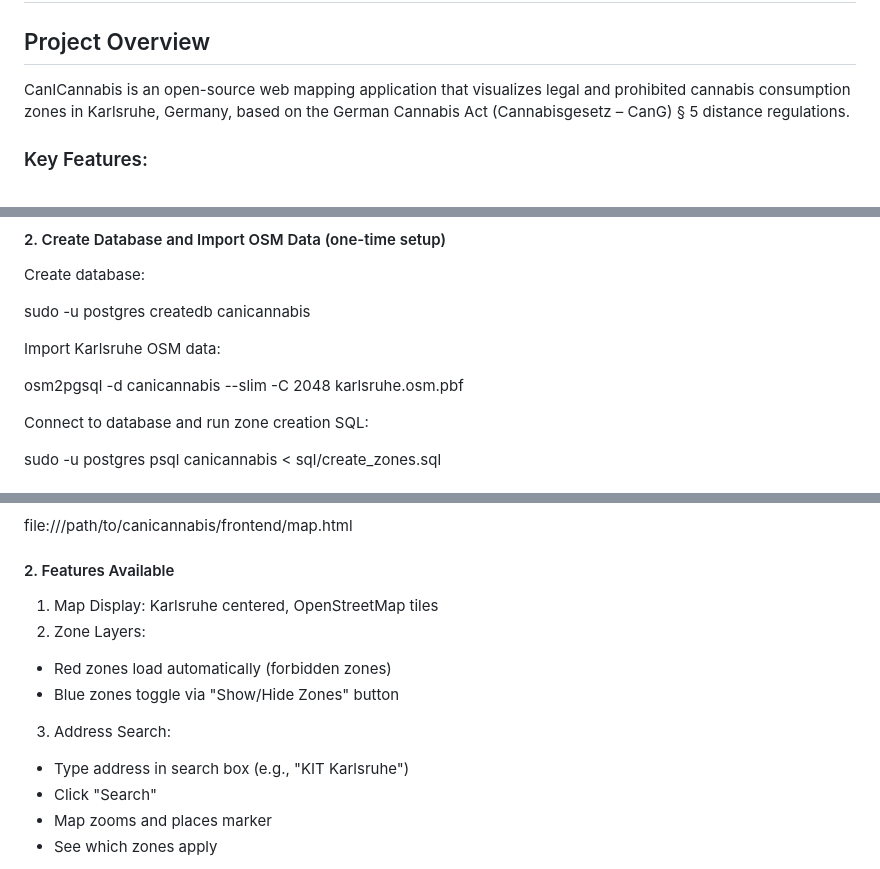
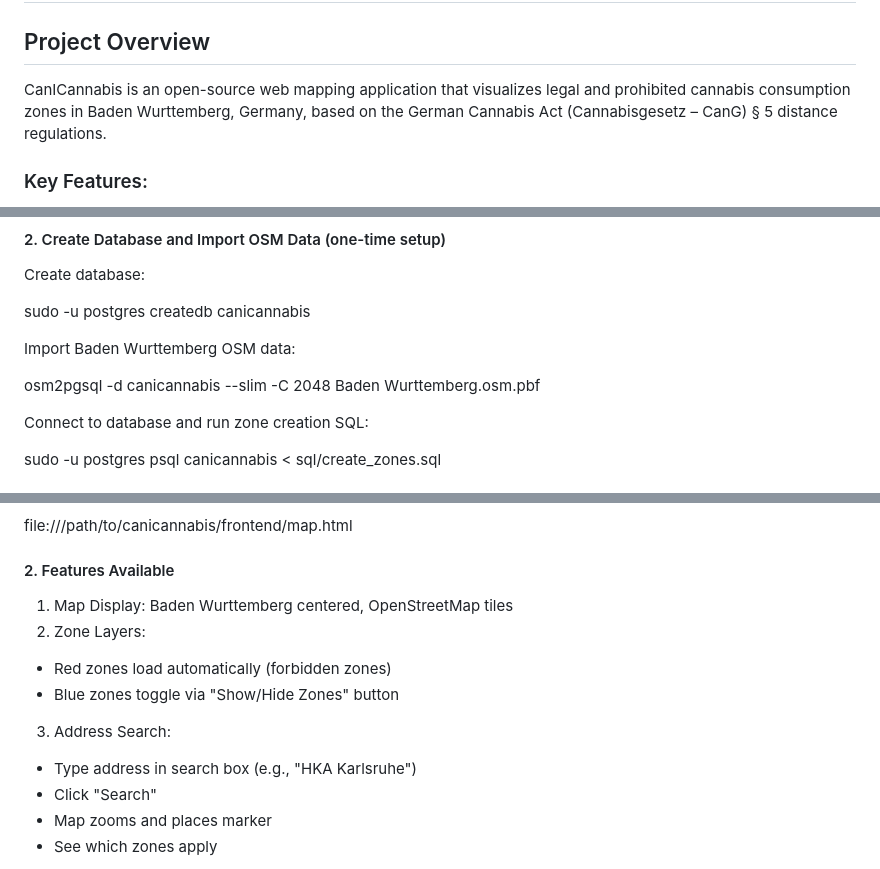
Before and after one commit to HKA-OSGIS/CanICannabis, a Markdown page: README.md, 3 parts joined by grey strips. GitHub-like rendering.

Commit message:
Update README for Baden Wurttemberg instead of Karlsruhe

```diff
--- a/README.md
+++ b/README.md
@@ -1,6 +1,6 @@
 # CanICannabis
 ## Project Overview
-CanICannabis is an open-source web mapping application that visualizes legal and prohibited cannabis consumption zones in Karlsruhe, Germany, based on the German Cannabis Act (Cannabisgesetz – CanG) § 5 distance regulations.
+CanICannabis is an open-source web mapping application that visualizes legal and prohibited cannabis consumption zones in Baden Wurttemberg, Germany, based on the German Cannabis Act (Cannabisgesetz – CanG) § 5 distance regulations.
 ### Key Features:
 - Interactive map showing restricted and allowed consumption zones
 - Distance-based calculations from schools (100m minimum distance)
@@ -76,9 +76,9 @@ Create database:
 
 sudo -u postgres createdb canicannabis
 
-Import Karlsruhe OSM data:
+Import Baden Wurttemberg OSM data:
 
-osm2pgsql -d canicannabis --slim -C 2048 karlsruhe.osm.pbf
+osm2pgsql -d canicannabis --slim -C 2048 Baden Wurttemberg.osm.pbf
 
 Connect to database and run zone creation SQL:
 
@@ -140,12 +140,12 @@ Or navigate directly:
 
 file:///path/to/canicannabis/frontend/map.html
 #### 2. Features Available
-1. Map Display: Karlsruhe centered, OpenStreetMap tiles
+1. Map Display: Baden Wurttemberg centered, OpenStreetMap tiles
 2. Zone Layers:
 - Red zones load automatically (forbidden zones)
 - Blue zones toggle via "Show/Hide Zones" button
 3. Address Search:
-- Type address in search box (e.g., "KIT Karlsruhe")
+- Type address in search box (e.g., "HKA Karlsruhe")
 - Click "Search"
 - Map zooms and places marker
 - See which zones apply
```
Also changed, not shown: other parts of README.md (+1 -1 lines).
